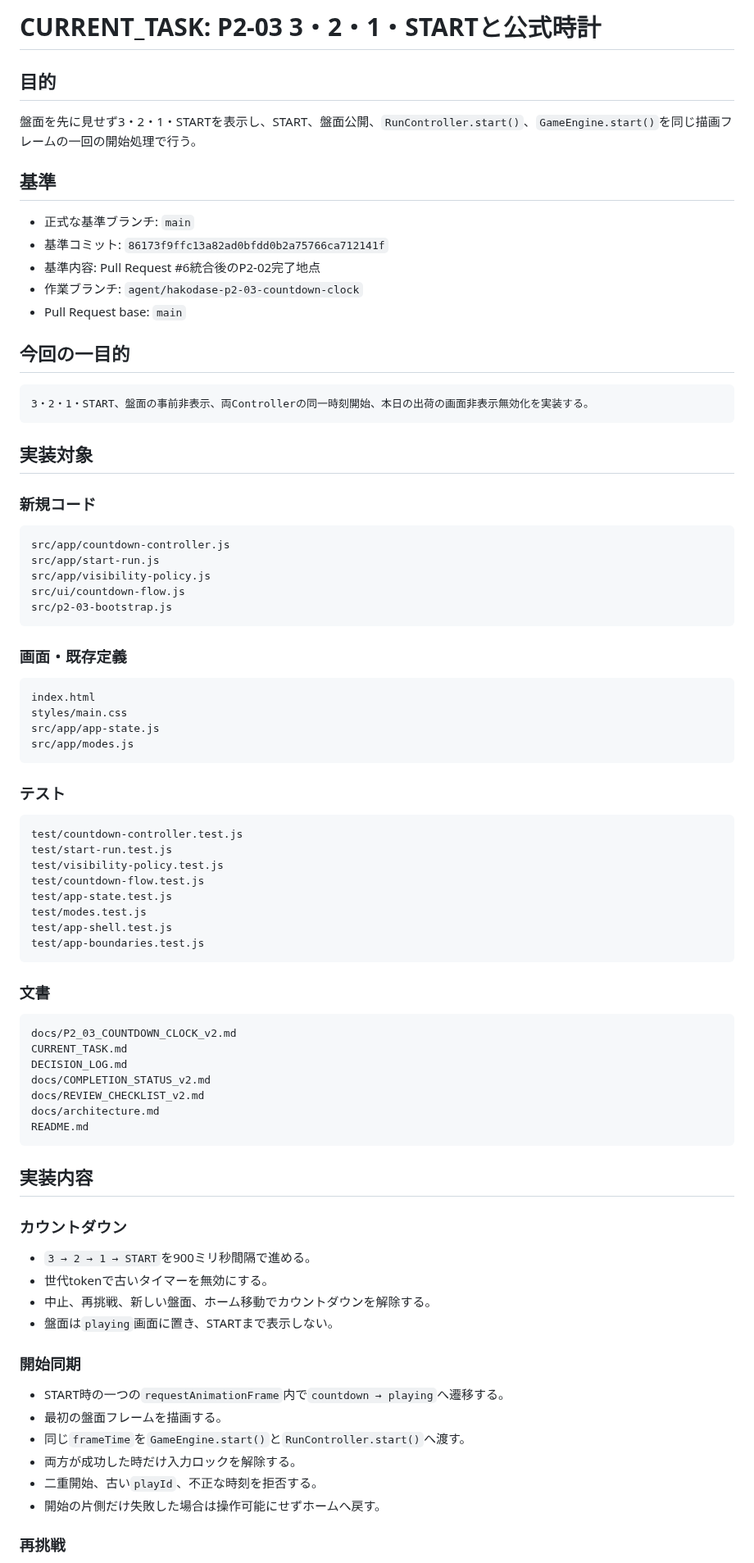
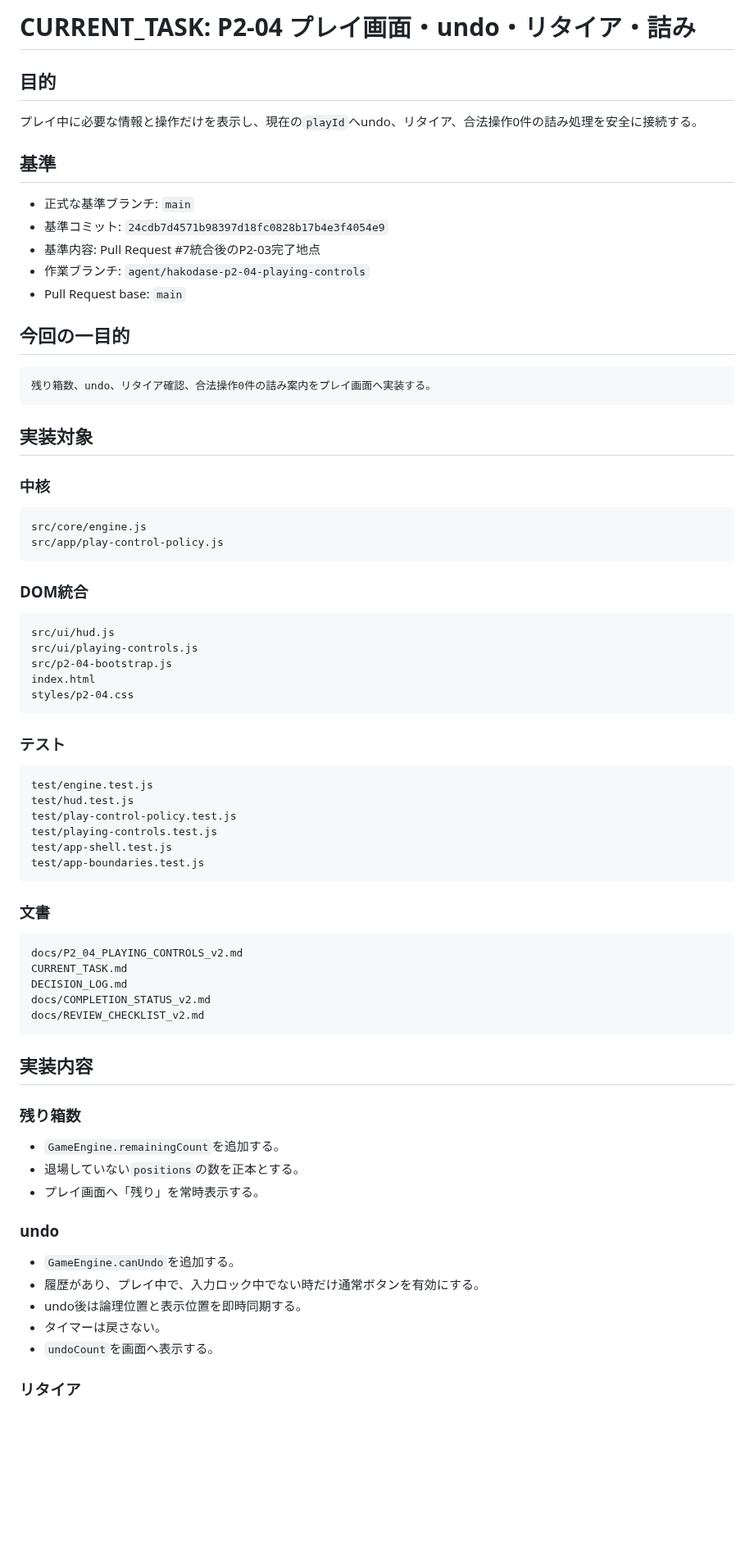
Before and after one commit to chameleonjp-lab/hakodase, a Markdown page: CURRENT_TASK.md, the part around one of its changes. Shown at 82% size. Rendered like a GitHub page; blank space fills up the shorter version.

Commit message:
docs: set current task to P2-04

````diff
--- a/CURRENT_TASK.md
+++ b/CURRENT_TASK.md
@@ -1,53 +1,49 @@
-# CURRENT_TASK: P2-03 3・2・1・STARTと公式時計
+# CURRENT_TASK: P2-04 プレイ画面・undo・リタイア・詰み
 
 ## 目的
 
-盤面を先に見せず3・2・1・STARTを表示し、START、盤面公開、`RunController.start()`、`GameEngine.start()`を同じ描画フレームの一回の開始処理で行う。
+プレイ中に必要な情報と操作だけを表示し、現在の`playId`へundo、リタイア、合法操作0件の詰み処理を安全に接続する。
 
 ## 基準
 
 - 正式な基準ブランチ: `main`
-- 基準コミット: `86173f9ffc13a82ad0bfdd0b2a75766ca712141f`
-- 基準内容: Pull Request #6統合後のP2-02完了地点
-- 作業ブランチ: `agent/hakodase-p2-03-countdown-clock`
+- 基準コミット: `24cdb7d4571b98397d18fc0828b17b4e3f4054e9`
+- 基準内容: Pull Request #7統合後のP2-03完了地点
+- 作業ブランチ: `agent/hakodase-p2-04-playing-controls`
 - Pull Request base: `main`
 
 ## 今回の一目的
 
 ```text
-3・2・1・START、盤面の事前非表示、両Controllerの同一時刻開始、本日の出荷の画面非表示無効化を実装する。
+残り箱数、undo、リタイア確認、合法操作0件の詰み案内をプレイ画面へ実装する。
 ```
 
 ## 実装対象
 
-### 新規コード
+### 中核
 
 ```text
-src/app/countdown-controller.js
-src/app/start-run.js
-src/app/visibility-policy.js
-src/ui/countdown-flow.js
-src/p2-03-bootstrap.js
+src/core/engine.js
+src/app/play-control-policy.js
 ```
 
-### 画面・既存定義
+### DOM統合
 
 ```text
+src/ui/hud.js
+src/ui/playing-controls.js
+src/p2-04-bootstrap.js
 index.html
-styles/main.css
-src/app/app-state.js
-src/app/modes.js
+styles/p2-04.css
 ```
 
 ### テスト
 
 ```text
-test/countdown-controller.test.js
-test/start-run.test.js
-test/visibility-policy.test.js
-test/countdown-flow.test.js
-test/app-state.test.js
-test/modes.test.js
+test/engine.test.js
+test/hud.test.js
+test/play-control-policy.test.js
+test/playing-controls.test.js
 test/app-shell.test.js
 test/app-boundaries.test.js
 ```
@@ -55,32 +51,28 @@ test/app-boundaries.test.js
 ### 文書
 
 ```text
-docs/P2_03_COUNTDOWN_CLOCK_v2.md
+docs/P2_04_PLAYING_CONTROLS_v2.md
 CURRENT_TASK.md
 DECISION_LOG.md
 docs/COMPLETION_STATUS_v2.md
 docs/REVIEW_CHECKLIST_v2.md
-docs/architecture.md
-README.md
 ```
 
 ## 実装内容
 
-### カウントダウン
+### 残り箱数
 
-- `3 → 2 → 1 → START`を900ミリ秒間隔で進める。
-- 世代tokenで古いタイマーを無効にする。
-- 中止、再挑戦、新しい盤面、ホーム移動でカウントダウンを解除する。
-- 盤面は`playing`画面に置き、STARTまで表示しない。
+- `GameEngine.remainingCount`を追加する。
+- 退場していない`positions`の数を正本とする。
+- プレイ画面へ「残り」を常時表示する。
 
-### 開始同期
+### undo
 
-- START時の一つの`requestAnimationFrame`内で`countdown → playing`へ遷移する。
-- 最初の盤面フレームを描画する。
-- 同じ`frameTime`を`GameEngine.start()`と`RunController.start()`へ渡す。
-- 両方が成功した時だけ入力ロックを解除する。
-- 二重開始、古い`playId`、不正な時刻を拒否する。
-- 開始の片側だけ失敗した場合は操作可能にせずホームへ戻す。
+- `GameEngine.canUndo`を追加する。
+- 履歴があり、プレイ中で、入力ロック中でない時だけ通常ボタンを有効にする。
+- undo後は論理位置と表示位置を即時同期する。
+- タイマーは戻さない。
+- `undoCount`を画面へ表示する。
 
-### 再挑戦
+### リタイア
 
````
Also changed, not shown: other parts of CURRENT_TASK.md (+34 -32 lines).
